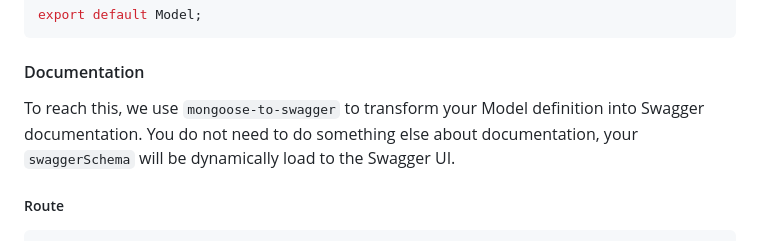
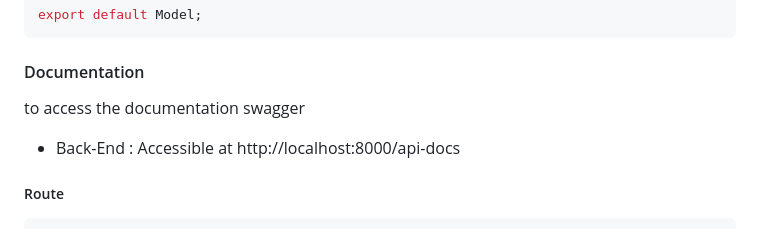
Before and after one commit to M0ugou-club/A-REA, a Markdown page: back/README.md, the part around the change. Drawn GitHub-style.

Commit message:
ADD: docs in readme

```diff
--- a/back/README.md
+++ b/back/README.md
@@ -34,8 +34,9 @@ export default Model;
 
 #### Documentation
 
-To reach this, we use `mongoose-to-swagger` to transform your Model definition into Swagger documentation. You do not need to do something else about documentation, your `swaggerSchema` will be dynamically load to the Swagger UI.
+to access the documentation swagger
 
+- Back-End : Accessible at http://localhost:8000/api-docs
 
 ##### Route
 
```
